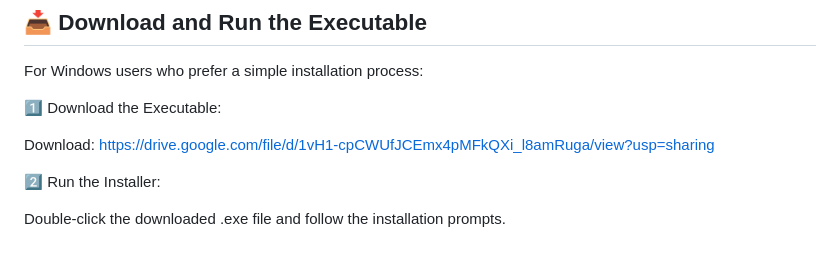
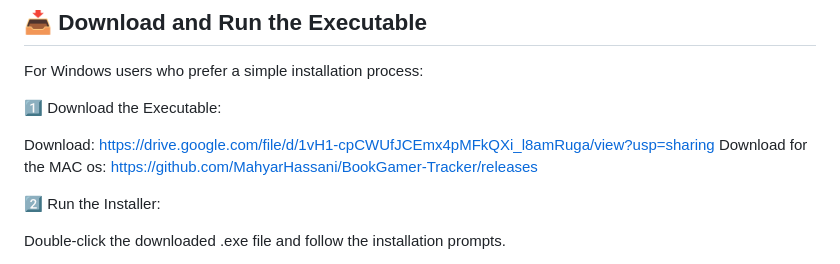
Before and after one commit to MahyarHassani/BookGamer-Tracker, a Markdown page: README.md, the part around the change. GitHub-like rendering.

```diff
--- a/README.md
+++ b/README.md
@@ -57,6 +57,7 @@ For Windows users who prefer a simple installation process:
 1️⃣ Download the Executable:
 
 Download: https://drive.google.com/file/d/1vH1-cpCWUfJCEmx4pMFkQXi_l8amRuga/view?usp=sharing
+Download for the MAC os: https://github.com/MahyarHassani/BookGamer-Tracker/releases
 
 2️⃣ Run the Installer:
 
```
